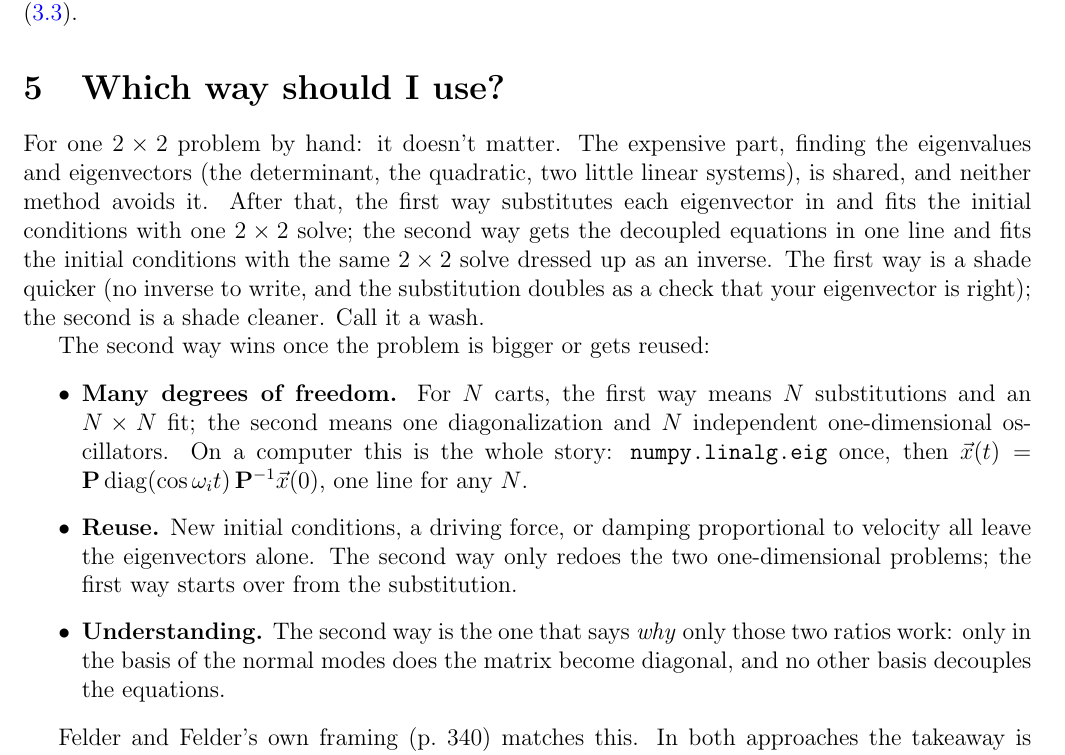
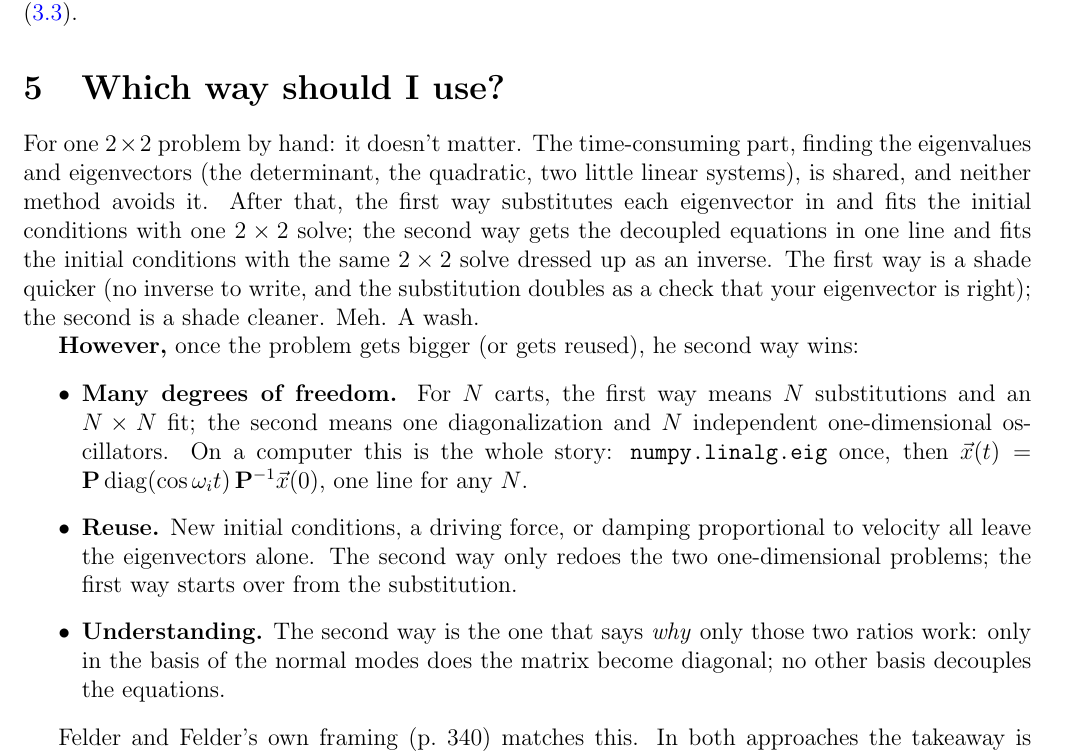
Before and after one commit to mglerner/MathematicalPhysics, a LaTeX document (CoupledDEs/ThreeSpringsHandout/ThreeSpringsTwoWays.tex): part of page 7 of 8, cut so that both start at the same text. Compiled offline with pdfLaTeX.

Commit message:
Three-springs handout: Michael's wording edits in section 5 (time-consuming, Meh, However)
Co-Authored-By: Claude Fable 5.1 <noreply@anthropic.com>

```diff
--- a/CoupledDEs/ThreeSpringsHandout/ThreeSpringsTwoWays.tex
+++ b/CoupledDEs/ThreeSpringsHandout/ThreeSpringsTwoWays.tex
@@ -519,7 +519,7 @@ independent, match coefficients: $\ddot{f} = \lambda_1 f$, $\ddot{g} =
 \section{Which way should I use?}
 \label{sec:which}
 
-For one $2\times 2$ problem by hand: it doesn't matter. The expensive part,
+For one $2\times 2$ problem by hand: it doesn't matter. The time-consuming part,
 finding the eigenvalues and eigenvectors (the determinant, the quadratic,
 two little linear systems), is shared, and neither method avoids it.
 After that, the first way substitutes each eigenvector in and fits the
@@ -527,10 +527,9 @@ initial conditions with one $2\times 2$ solve; the second way gets the
 decoupled equations in one line and fits the initial conditions with the
 same $2\times 2$ solve dressed up as an inverse. The first way is a shade
 quicker (no inverse to write, and the substitution doubles as a check
-that your eigenvector is right); the second is a shade cleaner. Call it a
-wash.
+that your eigenvector is right); the second is a shade cleaner. Meh. A wash.
 
-The second way wins once the problem is bigger or gets reused:
+\textbf{However,} once the problem gets bigger (or gets reused), he second way wins:
 
 \begin{itemize}
 \item \textbf{Many degrees of freedom.} For $N$ carts, the first way means
@@ -545,7 +544,7 @@ The second way wins once the problem is bigger or gets reused:
   from the substitution.
 \item \textbf{Understanding.} The second way is the one that says
   \emph{why} only those two ratios work: only in the basis of the normal
-  modes does the matrix become diagonal, and no other basis decouples the
+  modes does the matrix become diagonal; no other basis decouples the
   equations.
 \end{itemize}
 
```
Also changed, not shown: CoupledDEs/ThreeSpringsHandout/ThreeSpringsTwoWays.pdf.
